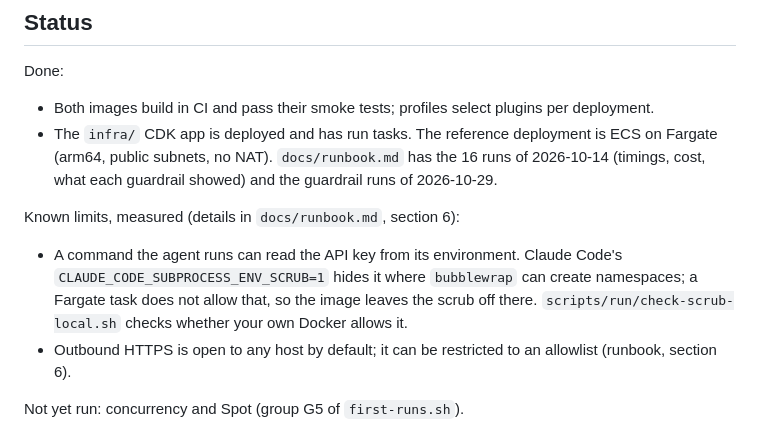
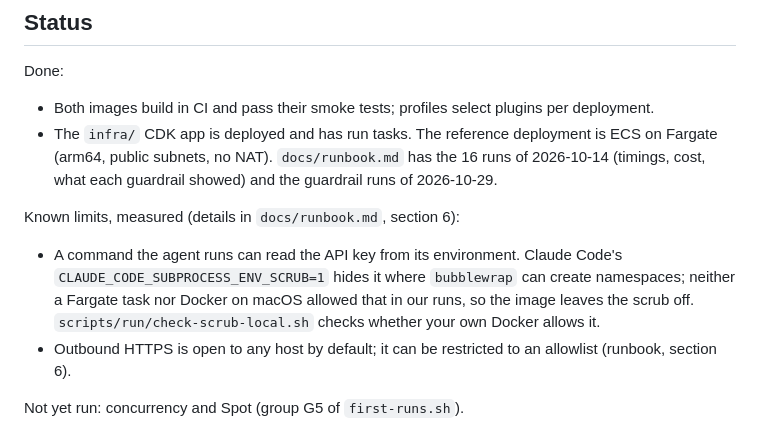
Before and after one commit to fibtecltd/claude-docker-public, a Markdown page: README.md, the part around the change. Rendered like a GitHub page.

```diff
--- a/README.md
+++ b/README.md
@@ -133,7 +133,7 @@ Done:
 
 Known limits, measured (details in `docs/runbook.md`, section 6):
 
-- A command the agent runs can read the API key from its environment. Claude Code's `CLAUDE_CODE_SUBPROCESS_ENV_SCRUB=1` hides it where `bubblewrap` can create namespaces; a Fargate task does not allow that, so the image leaves the scrub off there. `scripts/run/check-scrub-local.sh` checks whether your own Docker allows it.
+- A command the agent runs can read the API key from its environment. Claude Code's `CLAUDE_CODE_SUBPROCESS_ENV_SCRUB=1` hides it where `bubblewrap` can create namespaces; neither a Fargate task nor Docker on macOS allowed that in our runs, so the image leaves the scrub off. `scripts/run/check-scrub-local.sh` checks whether your own Docker allows it.
 - Outbound HTTPS is open to any host by default; it can be restricted to an allowlist (runbook, section 6).
 
 Not yet run: concurrency and Spot (group G5 of `first-runs.sh`).
```
Also changed, not shown: docs/runbook.md (+1 -1 lines).
